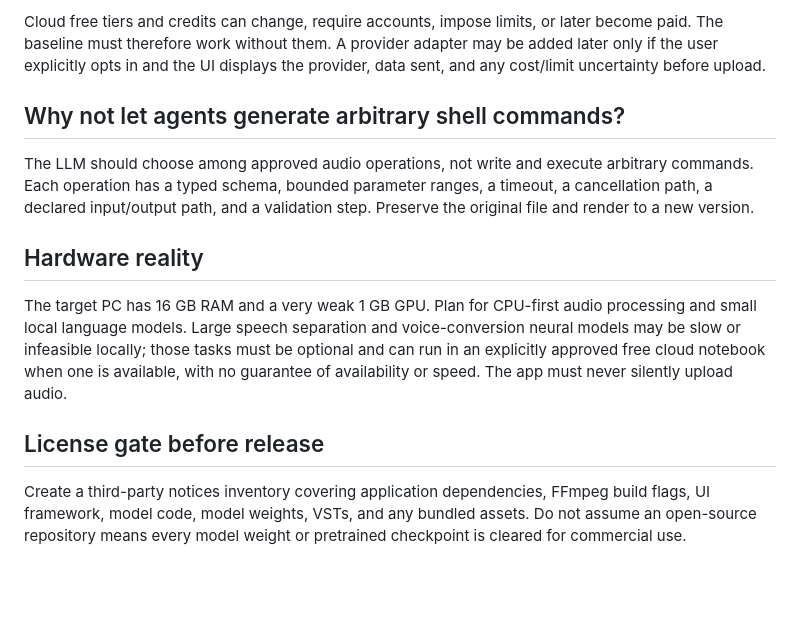
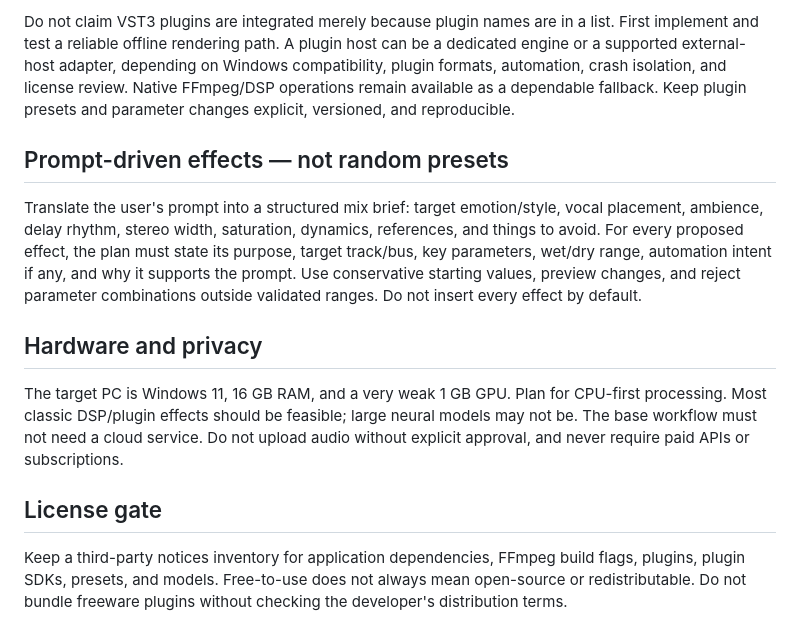
Before and after one commit to diaahamo71-wq/VeryRare-AI-Studio-NEXT-GEN, a Markdown page: docs/TECH_STACK.md, the part around one of its changes. GitHub-like rendering; blank space fills up the shorter version.

```diff
--- a/docs/TECH_STACK.md
+++ b/docs/TECH_STACK.md
@@ -28,14 +27,14 @@ Use a **local-first Python desktop application** with a deterministic audio engi
 
-Cloud free tiers and credits can change, require accounts, impose limits, or later become paid. The baseline must therefore work without them. A provider adapter may be added later only if the user explicitly opts in and the UI displays the provider, data sent, and any cost/limit uncertainty before upload.
+Do not claim VST3 plugins are integrated merely because plugin names are in a list. First implement and test a reliable offline rendering path. A plugin host can be a dedicated engine or a supported external-host adapter, depending on Windows compatibility, plugin formats, automation, crash isolation, and license review. Native FFmpeg/DSP operations remain available as a dependable fallback. Keep plugin presets and parameter changes explicit, versioned, and reproducible.
 
-## Why not let agents generate arbitrary shell commands?
+## Prompt-driven effects — not random presets
 
-The LLM should choose among approved audio operations, not write and execute arbitrary commands. Each operation has a typed schema, bounded parameter ranges, a timeout, a cancellation path, a declared input/output path, and a validation step. Preserve the original file and render to a new version.
+Translate the user's prompt into a structured mix brief: target emotion/style, vocal placement, ambience, delay rhythm, stereo width, saturation, dynamics, references, and things to avoid. For every proposed effect, the plan must state its purpose, target track/bus, key parameters, wet/dry range, automation intent if any, and why it supports the prompt. Use conservative starting values, preview changes, and reject parameter combinations outside validated ranges. Do not insert every effect by default.
 
-## Hardware reality
+## Hardware and privacy
 
-The target PC has 16 GB RAM and a very weak 1 GB GPU. Plan for CPU-first audio processing and small local language models. Large speech separation and voice-conversion neural models may be slow or infeasible locally; those tasks must be optional and can run in an explicitly approved free cloud notebook when one is available, with no guarantee of availability or speed. The app must never silently upload audio.
+The target PC is Windows 11, 16 GB RAM, and a very weak 1 GB GPU. Plan for CPU-first processing. Most classic DSP/plugin effects should be feasible; large neural models may not be. The base workflow must not need a cloud service. Do not upload audio without explicit approval, and never require paid APIs or subscriptions.
 
-## License gate before release
+## License gate
 
-Create a third-party notices inventory covering application dependencies, FFmpeg build flags, UI framework, model code, model weights, VSTs, and any bundled assets. Do not assume an open-source repository means every model weight or pretrained checkpoint is cleared for commercial use.
+Keep a third-party notices inventory for application dependencies, FFmpeg build flags, plugins, plugin SDKs, presets, and models. Free-to-use does not always mean open-source or redistributable. Do not bundle freeware plugins without checking the developer's distribution terms.
```
Also changed, not shown: other parts of docs/TECH_STACK.md (+20 -21 lines).
